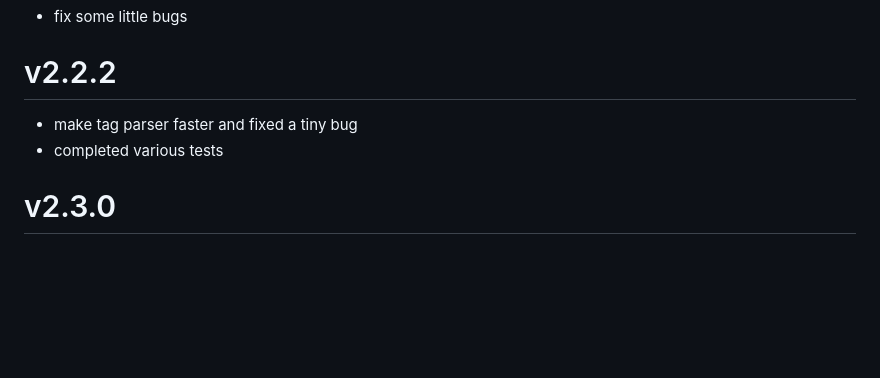
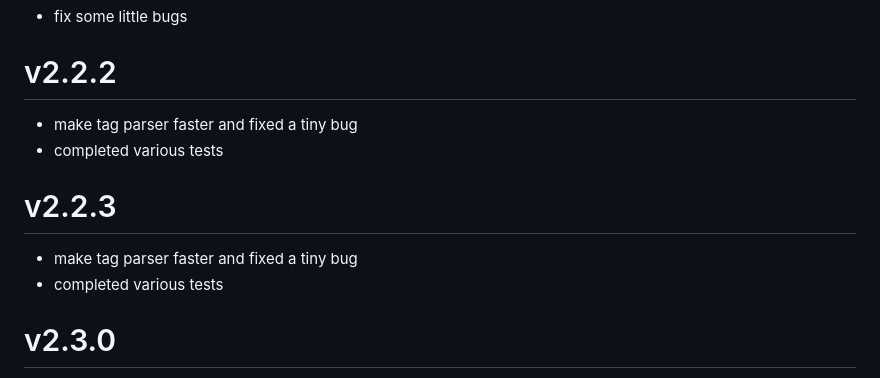
Before and after one commit to Uiedbook/cradova, a Markdown page: CHANGELOG.md, the part around the change. Drawn GitHub-style; blank space fills up the shorter version.

Commit message:
added missed changelog

```diff
--- a/CHANGELOG.md
+++ b/CHANGELOG.md
@@ -146,6 +146,11 @@ and we went along with it.
 - make tag parser faster and fixed a tiny bug
 - completed various tests
 
+# v2.2.3
+
+- make tag parser faster and fixed a tiny bug
+- completed various tests
+
 # v2.3.0
 
 - created CradovaEvent switched from the CustomEvent class (for more speed and node compatibility journey)
```
